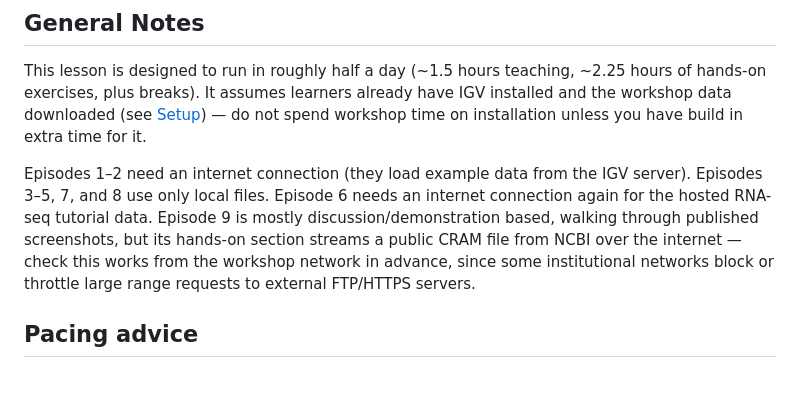
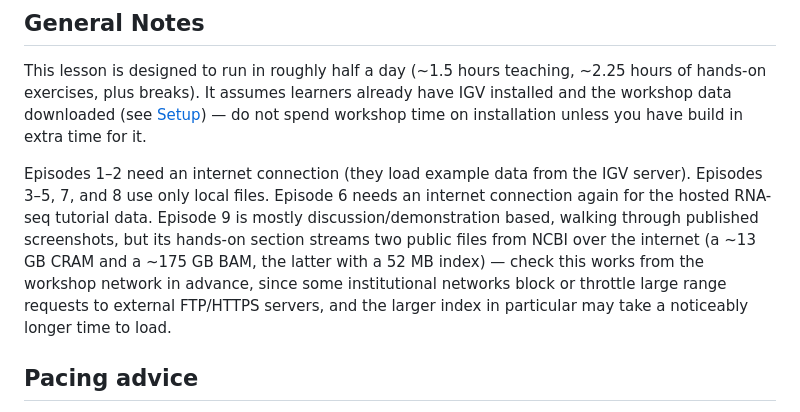
Before and after one commit to ggrimes/igv-lesson, a Markdown page: instructors/instructor-notes.md, the part around the change. Drawn GitHub-style; blank space fills up the shorter version.

```diff
--- a/instructors/instructor-notes.md
+++ b/instructors/instructor-notes.md
@@ -14,10 +14,12 @@ Episodes 1–2 need an internet connection (they load example data from the
 IGV server). Episodes 3–5, 7, and 8 use only local files. Episode 6 needs an
 internet connection again for the hosted RNA-seq tutorial data. Episode 9 is
 mostly discussion/demonstration based, walking through published
-screenshots, but its hands-on section streams a public CRAM file from NCBI
-over the internet — check this works from the workshop network in advance,
-since some institutional networks block or throttle large range requests to
-external FTP/HTTPS servers.
+screenshots, but its hands-on section streams two public files from NCBI
+over the internet (a ~13 GB CRAM and a ~175 GB BAM, the latter with a
+52 MB index) — check this works from the workshop network in advance, since
+some institutional networks block or throttle large range requests to
+external FTP/HTTPS servers, and the larger index in particular may take a
+noticeably longer time to load.
 
 ## Pacing advice
 
```
Also changed, not shown: episodes/09-viewing-long-read-sequencing.md (+78 -19 lines), learners/reference.md (+4 -2 lines), episodes/fig/longread-09-hg002-inversion-hands-on.png.
